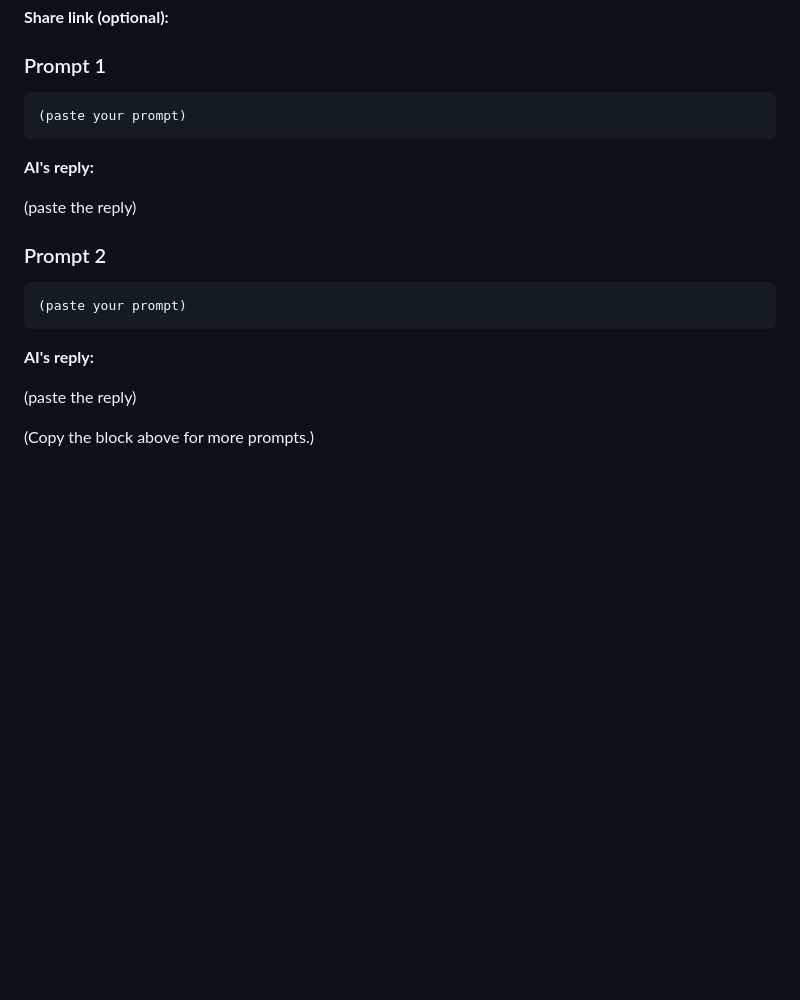
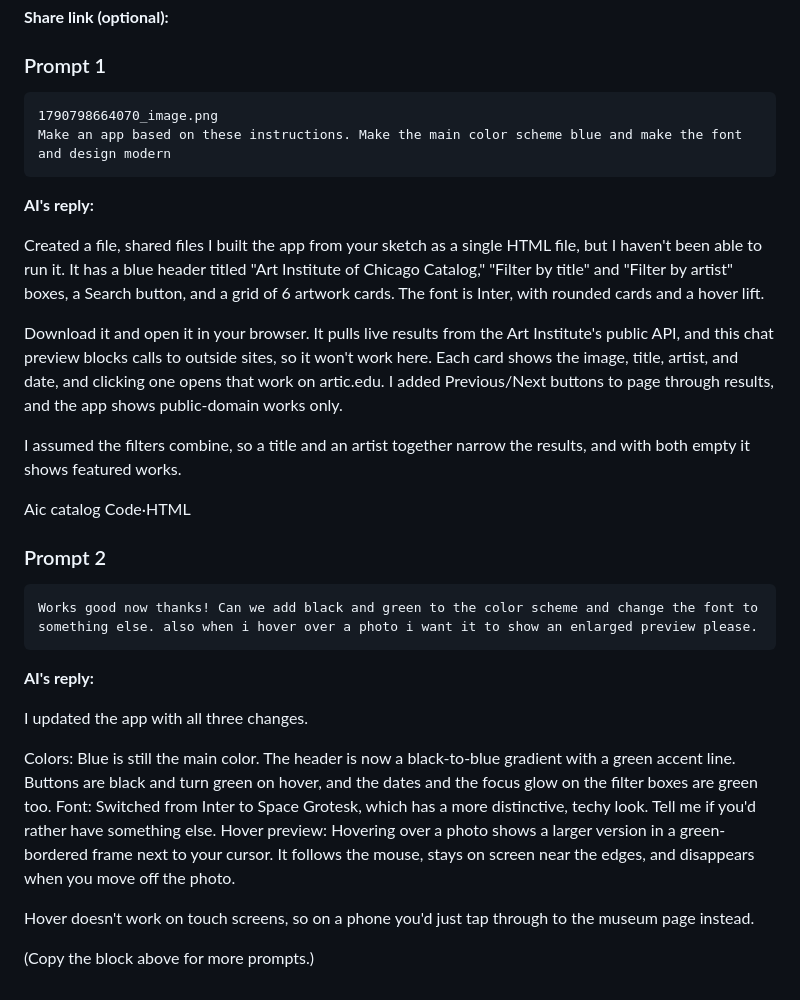
Before and after one commit to reidschmidt/HCDE-310-, a Markdown page: hw0/ai_log.md, the part around the change. GitHub-like rendering; blank space fills up the shorter version.

````diff
--- a/hw0/ai_log.md
+++ b/hw0/ai_log.md
@@ -9,21 +9,38 @@ Paste every prompt you sent, in order, with the AI's replies. A share link to th
 ### Prompt 1
 
 ```
-(paste your prompt)
+1790798664070_image.png
+Make an app based on these instructions. Make the main color scheme blue and make the font and design modern
 ```
 
 **AI's reply:**
 
-(paste the reply)
+Created a file, shared files
+I built the app from your sketch as a single HTML file, but I haven't been able to run it. It has a blue header titled "Art Institute of Chicago Catalog," "Filter by title" and "Filter by artist" boxes, a Search button, and a grid of 6 artwork cards. The font is Inter, with rounded cards and a hover lift.
+
+Download it and open it in your browser. It pulls live results from the Art Institute's public API, and this chat preview blocks calls to outside sites, so it won't work here. Each card shows the image, title, artist, and date, and clicking one opens that work on artic.edu. I added Previous/Next buttons to page through results, and the app shows public-domain works only.
+
+I assumed the filters combine, so a title and an artist together narrow the results, and with both empty it shows featured works.
+
+
+Aic catalog
+Code·HTML
+
 
 ### Prompt 2
 
 ```
-(paste your prompt)
+Works good now thanks! Can we add black and green to the color scheme and change the font to something else. also when i hover over a photo i want it to show an enlarged preview please.
 ```
 
 **AI's reply:**
 
-(paste the reply)
+I updated the app with all three changes.
+
+Colors: Blue is still the main color. The header is now a black-to-blue gradient with a green accent line. Buttons are black and turn green on hover, and the dates and the focus glow on the filter boxes are green too.
+Font: Switched from Inter to Space Grotesk, which has a more distinctive, techy look. Tell me if you'd rather have something else.
+Hover preview: Hovering over a photo shows a larger version in a green-bordered frame next to your cursor. It follows the mouse, stays on screen near the edges, and disappears when you move off the photo.
+
+Hover doesn't work on touch screens, so on a phone you'd just tap through to the museum page instead.
 
 (Copy the block above for more prompts.)
````
Also changed, not shown: hw0/day1.md (+32 -17 lines), hw0/Day1.png (added), hw0/Sketch.jpg (added), hw0/python-version.png (added).
